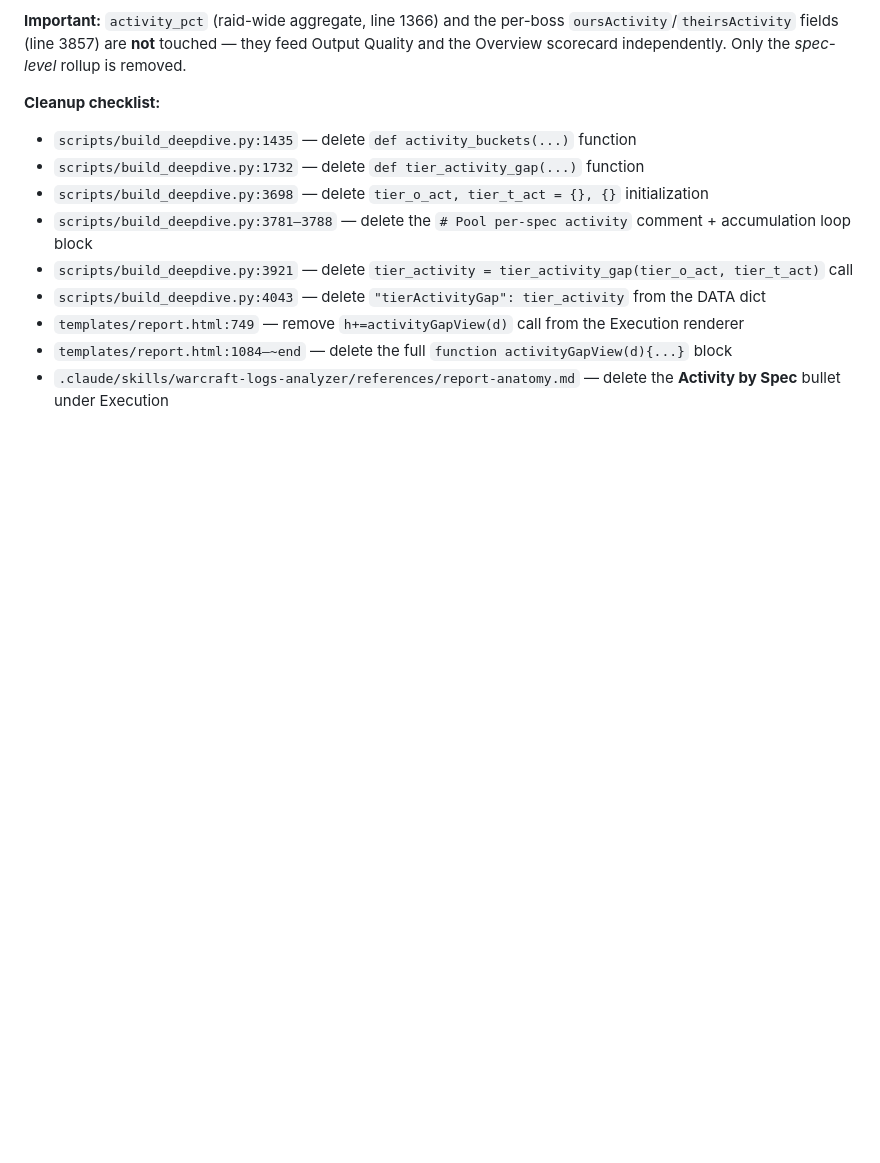
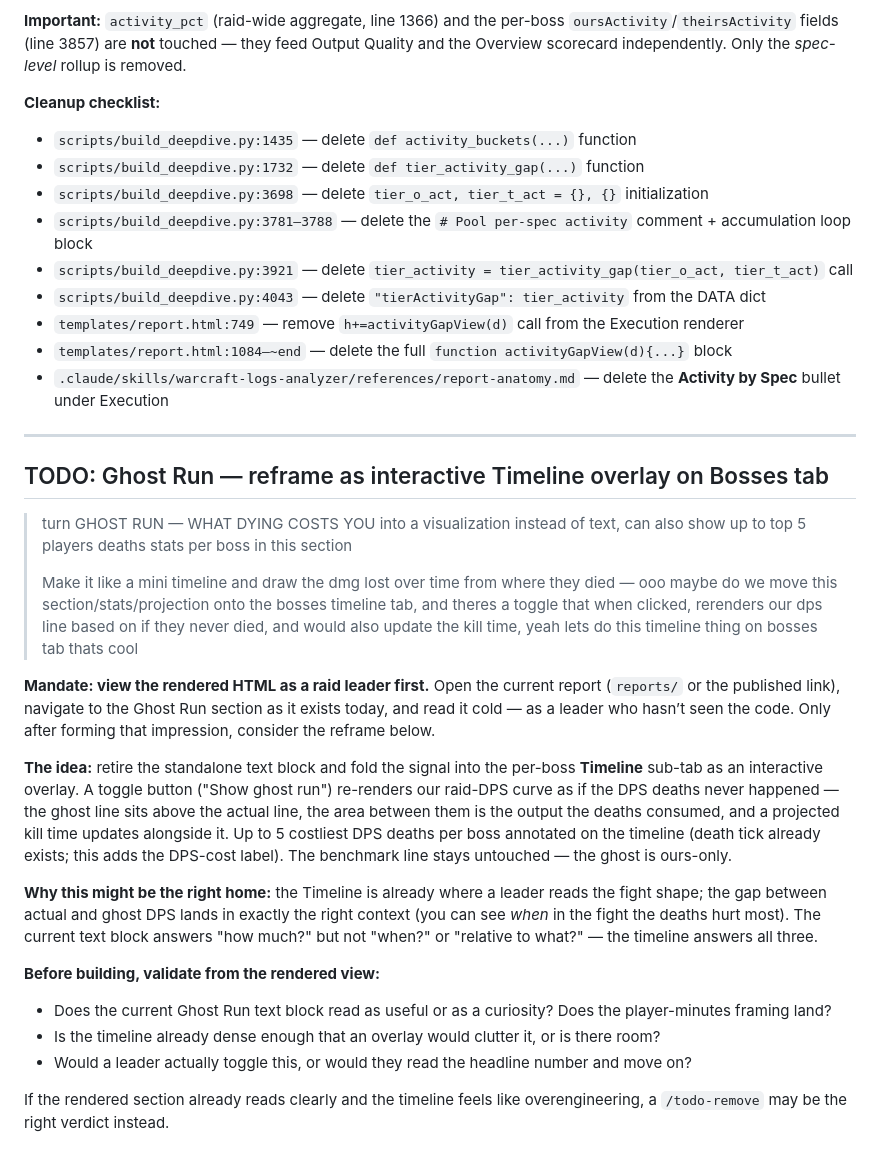
Before and after one commit to this-Cunningham/warcraft-logs-analyzer, a Markdown page: TODO.md, the part around one of its changes. GitHub-like rendering; blank space fills up the shorter version.

Commit message:
TODO: reframe — Ghost Run: move to Timeline tab as interactive DPS toggle

```diff
--- a/TODO.md
+++ b/TODO.md
@@ -89,3 +89,24 @@ Legibility floor. A leader reads hints cold, in seconds — a 100-word tooltip i
 - `templates/report.html:749` — remove `h+=activityGapView(d)` call from the Execution renderer
 - `templates/report.html:1084–~end` — delete the full `function activityGapView(d){...}` block
 - `.claude/skills/warcraft-logs-analyzer/references/report-anatomy.md` — delete the **Activity by Spec** bullet under Execution
+
+---
+
+## TODO: Ghost Run — reframe as interactive Timeline overlay on Bosses tab
+
+> turn GHOST RUN — WHAT DYING COSTS YOU into a visualization instead of text, can also show up to top 5 players deaths stats per boss in this section
+>
+> Make it like a mini timeline and draw the dmg lost over time from where they died — ooo maybe do we move this section/stats/projection onto the bosses timeline tab, and theres a toggle that when clicked, rerenders our dps line based on if they never died, and would also update the kill time, yeah lets do this timeline thing on bosses tab thats cool
+
+**Mandate: view the rendered HTML as a raid leader first.** Open the current report (`reports/` or the published link), navigate to the Ghost Run section as it exists today, and read it cold — as a leader who hasn’t seen the code. Only after forming that impression, consider the reframe below.
+
+**The idea:** retire the standalone text block and fold the signal into the per-boss **Timeline** sub-tab as an interactive overlay. A toggle button ("Show ghost run") re-renders our raid-DPS curve as if the DPS deaths never happened — the ghost line sits above the actual line, the area between them is the output the deaths consumed, and a projected kill time updates alongside it. Up to 5 costliest DPS deaths per boss annotated on the timeline (death tick already exists; this adds the DPS-cost label). The benchmark line stays untouched — the ghost is ours-only.
+
+**Why this might be the right home:** the Timeline is already where a leader reads the fight shape; the gap between actual and ghost DPS lands in exactly the right context (you can see *when* in the fight the deaths hurt most). The current text block answers "how much?" but not "when?" or "relative to what?" — the timeline answers all three.
+
+**Before building, validate from the rendered view:**
+- Does the current Ghost Run text block read as useful or as a curiosity? Does the player-minutes framing land?
+- Is the timeline already dense enough that an overlay would clutter it, or is there room?
+- Would a leader actually toggle this, or would they read the headline number and move on?
+
+If the rendered section already reads clearly and the timeline feels like overengineering, a `/todo-remove` may be the right verdict instead.
```
Also changed, not shown: other parts of TODO.md (+1 -1 lines).
